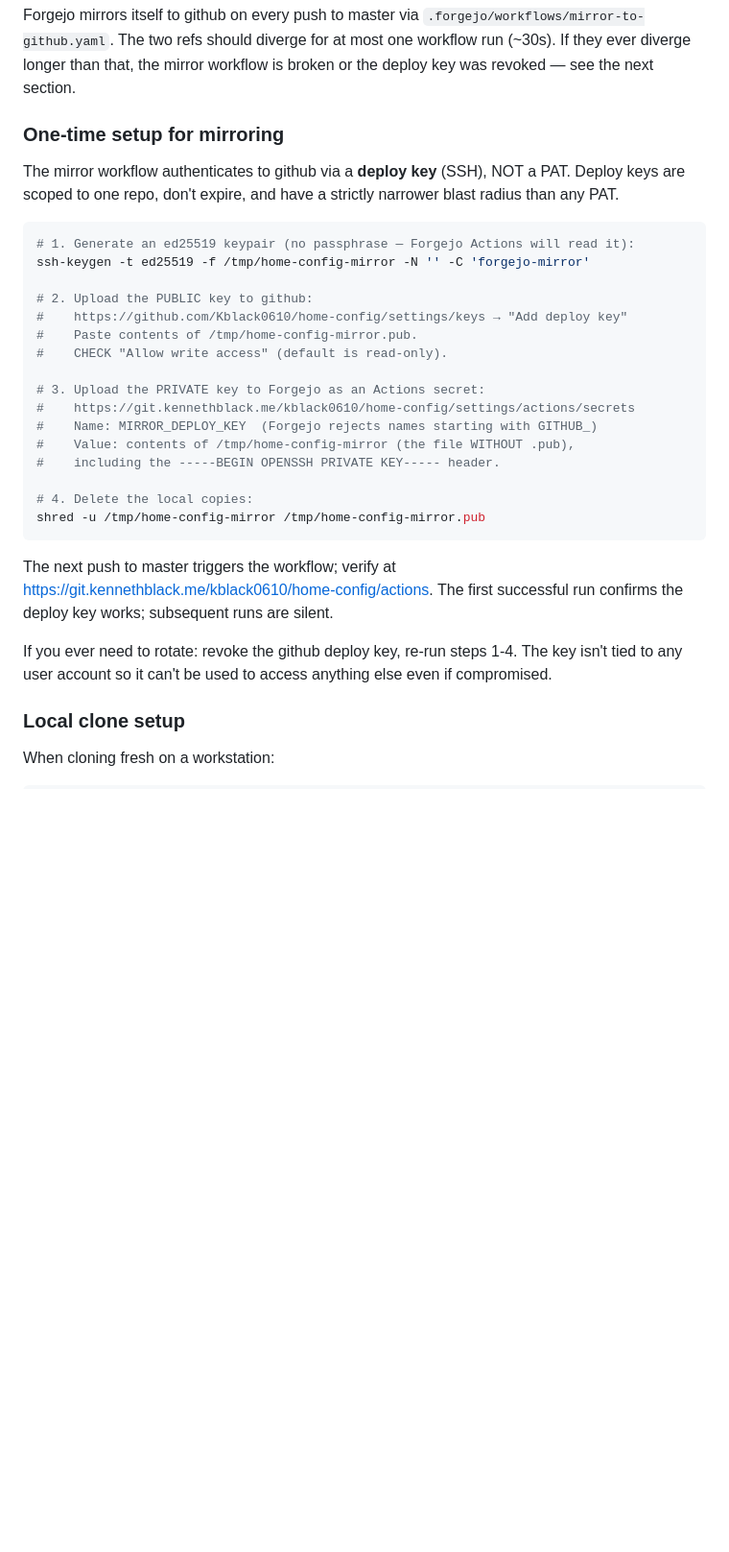
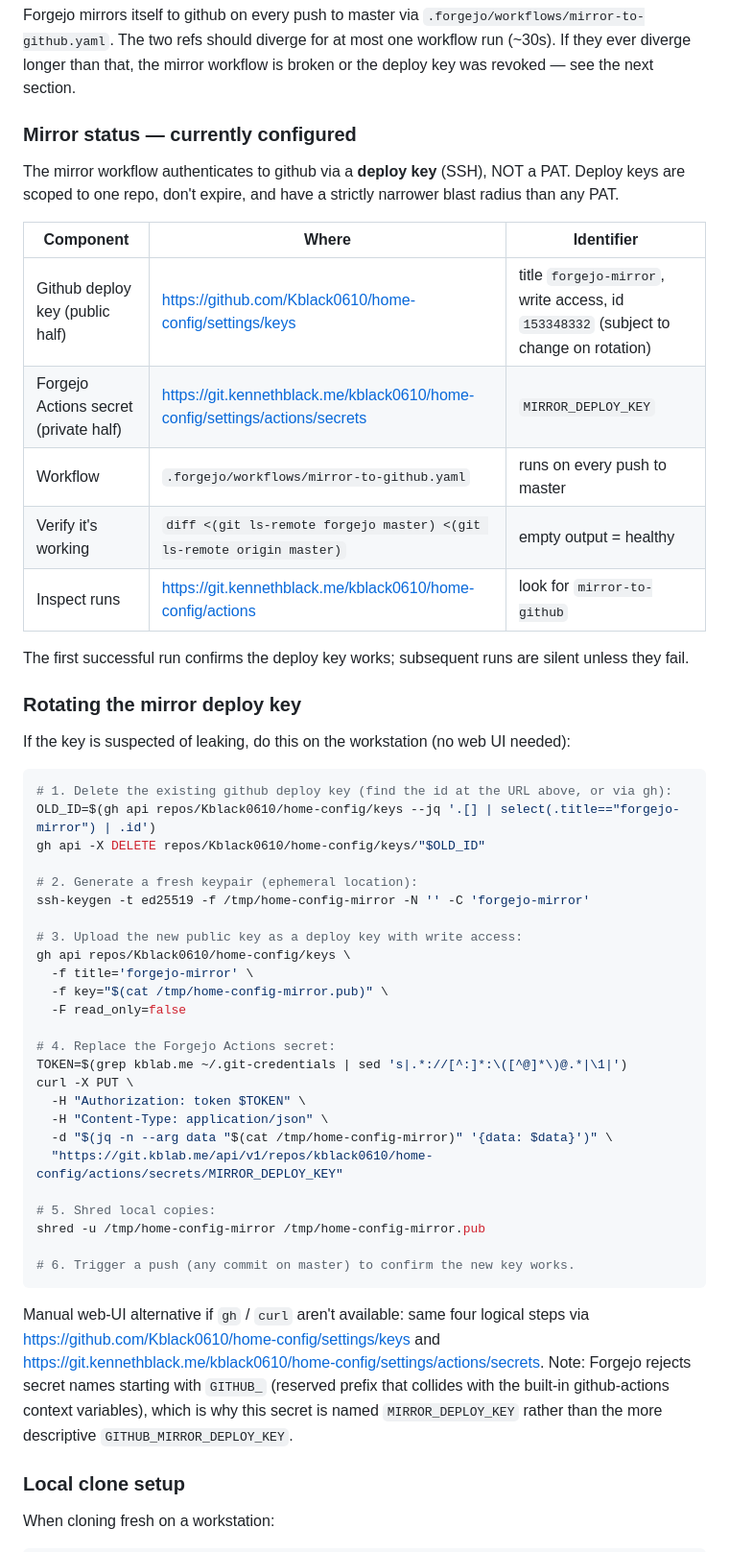
Before and after one commit to Kblack0610/home-config, a Markdown page: docs/gitops.md, the part around the change. Shown at 96% size. Drawn GitHub-style; blank space fills up the shorter version.

Commit message:
docs(gitops): record mirror deploy-key state + CLI rotation recipe
The previous version told you HOW to set up the mirror but didn't say
it was already set up. Adds:

- "Mirror status" table: where the deploy key lives, what its id is,
  the secret name on the Forgejo side, the verify command, the runs URL
- CLI-driven rotation recipe (gh api + curl to Forgejo secrets API)
  that doesn't require any web UI. Same four steps that landed the
  initial setup on 2026-06-02 — proves the rotation path is reversible
  from the workstation alone

The Forgejo `GITHUB_`-prefix gotcha is now called out at the bottom of
the rotation section instead of buried in a setup comment.

````diff
--- a/docs/gitops.md
+++ b/docs/gitops.md
@@ -57,32 +57,53 @@ This repo has two remotes that must stay in lockstep:
 
 Forgejo mirrors itself to github on every push to master via `.forgejo/workflows/mirror-to-github.yaml`. The two refs should diverge for at most one workflow run (~30s). If they ever diverge longer than that, the mirror workflow is broken or the deploy key was revoked — see the next section.
 
-### One-time setup for mirroring
+### Mirror status — currently configured
 
 The mirror workflow authenticates to github via a **deploy key** (SSH), NOT a PAT. Deploy keys are scoped to one repo, don't expire, and have a strictly narrower blast radius than any PAT.
 
+| Component | Where | Identifier |
+|---|---|---|
+| Github deploy key (public half) | https://github.com/Kblack0610/home-config/settings/keys | title `forgejo-mirror`, write access, id `153348332` (subject to change on rotation) |
+| Forgejo Actions secret (private half) | https://git.kennethblack.me/kblack0610/home-config/settings/actions/secrets | `MIRROR_DEPLOY_KEY` |
+| Workflow | `.forgejo/workflows/mirror-to-github.yaml` | runs on every push to master |
+| Verify it's working | `diff <(git ls-remote forgejo master) <(git ls-remote origin master)` | empty output = healthy |
+| Inspect runs | https://git.kennethblack.me/kblack0610/home-config/actions | look for `mirror-to-github` |
+
+The first successful run confirms the deploy key works; subsequent runs are silent unless they fail.
+
+### Rotating the mirror deploy key
+
+If the key is suspected of leaking, do this on the workstation (no web UI needed):
+
 ```bash
-# 1. Generate an ed25519 keypair (no passphrase — Forgejo Actions will read it):
+# 1. Delete the existing github deploy key (find the id at the URL above, or via gh):
+OLD_ID=$(gh api repos/Kblack0610/home-config/keys --jq '.[] | select(.title=="forgejo-mirror") | .id')
+gh api -X DELETE repos/Kblack0610/home-config/keys/"$OLD_ID"
+
+# 2. Generate a fresh keypair (ephemeral location):
 ssh-keygen -t ed25519 -f /tmp/home-config-mirror -N '' -C 'forgejo-mirror'
 
-# 2. Upload the PUBLIC key to github:
-#    https://github.com/Kblack0610/home-config/settings/keys → "Add deploy key"
-#    Paste contents of /tmp/home-config-mirror.pub.
-#    CHECK "Allow write access" (default is read-only).
+# 3. Upload the new public key as a deploy key with write access:
+gh api repos/Kblack0610/home-config/keys \
+  -f title='forgejo-mirror' \
+  -f key="$(cat /tmp/home-config-mirror.pub)" \
+  -F read_only=false
 
-# 3. Upload the PRIVATE key to Forgejo as an Actions secret:
-#    https://git.kennethblack.me/kblack0610/home-config/settings/actions/secrets
-#    Name: MIRROR_DEPLOY_KEY  (Forgejo rejects names starting with GITHUB_)
-#    Value: contents of /tmp/home-config-mirror (the file WITHOUT .pub),
-#    including the -----BEGIN OPENSSH PRIVATE KEY----- header.
+# 4. Replace the Forgejo Actions secret:
+TOKEN=$(grep kblab.me ~/.git-credentials | sed 's|.*://[^:]*:\([^@]*\)@.*|\1|')
+curl -X PUT \
+  -H "Authorization: token $TOKEN" \
+  -H "Content-Type: application/json" \
+  -d "$(jq -n --arg data "$(cat /tmp/home-config-mirror)" '{data: $data}')" \
+  "https://git.kblab.me/api/v1/repos/kblack0610/home-config/actions/secrets/MIRROR_DEPLOY_KEY"
 
-# 4. Delete the local copies:
+# 5. Shred local copies:
 shred -u /tmp/home-config-mirror /tmp/home-config-mirror.pub
+
+# 6. Trigger a push (any commit on master) to confirm the new key works.
 ```
 
-The next push to master triggers the workflow; verify at https://git.kennethblack.me/kblack0610/home-config/actions. The first successful run confirms the deploy key works; subsequent runs are silent.
-
-If you ever need to rotate: revoke the github deploy key, re-run steps 1-4. The key isn't tied to any user account so it can't be used to access anything else even if compromised.
+Manual web-UI alternative if `gh` / `curl` aren't available: same four logical steps via https://github.com/Kblack0610/home-config/settings/keys and https://git.kennethblack.me/kblack0610/home-config/settings/actions/secrets. Note: Forgejo rejects secret names starting with `GITHUB_` (reserved prefix that collides with the built-in github-actions context variables), which is why this secret is named `MIRROR_DEPLOY_KEY` rather than the more descriptive `GITHUB_MIRROR_DEPLOY_KEY`.
 
 ### Local clone setup
 
````
